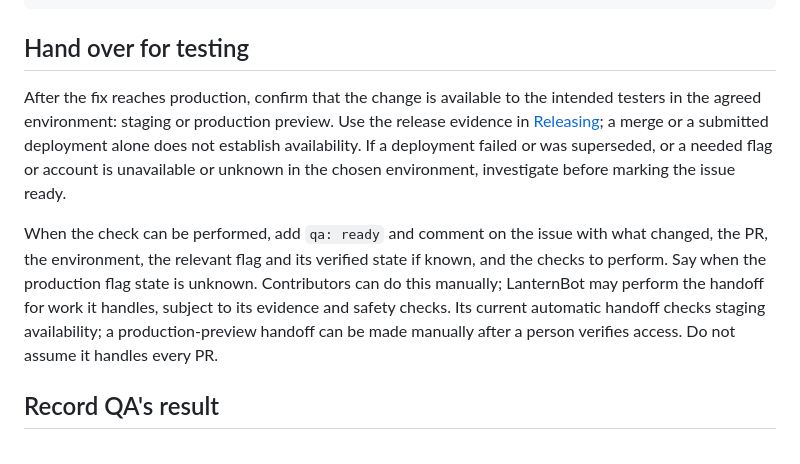
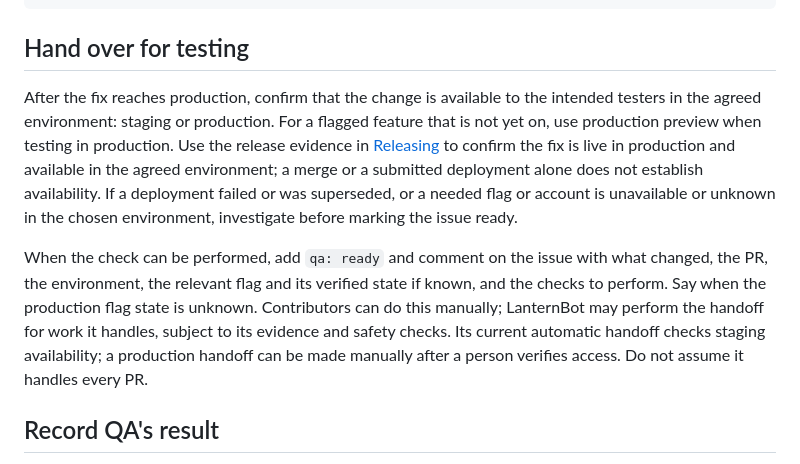
Before and after one commit to JesusFilm/lantern, a Markdown page: docs/development/qa-issue-workflow.md, the part around the change. GitHub-like rendering.

Commit message:
LanternBot Fix: Clarify QA production test environments
LanternBot-Fix-Item: T1

```diff
--- a/docs/development/qa-issue-workflow.md
+++ b/docs/development/qa-issue-workflow.md
@@ -25,8 +25,10 @@ Refs #123
 ## Hand over for testing
 
 After the fix reaches production, confirm that the change is available to the
-intended testers in the agreed environment: staging or production preview.
-Use the release evidence in [Releasing](../operations/releasing.md); a merge or
+intended testers in the agreed environment: staging or production. For a flagged
+feature that is not yet on, use production preview when testing in production.
+Use the release evidence in [Releasing](../operations/releasing.md) to confirm
+the fix is live in production and available in the agreed environment; a merge or
 a submitted deployment alone does not establish availability. If a deployment
 failed or was superseded, or a needed flag or account is unavailable or unknown
 in the chosen environment, investigate before marking the issue ready.
@@ -36,7 +38,7 @@ what changed, the PR, the environment, the relevant flag and its verified state
 if known, and the checks to perform. Say when the production flag state is
 unknown. Contributors can do this manually; LanternBot may perform the handoff
 for work it handles, subject to its evidence and safety checks. Its current
-automatic handoff checks staging availability; a production-preview handoff
+automatic handoff checks staging availability; a production handoff
 can be made manually after a person verifies access. Do not assume it handles
 every PR.
 
```
